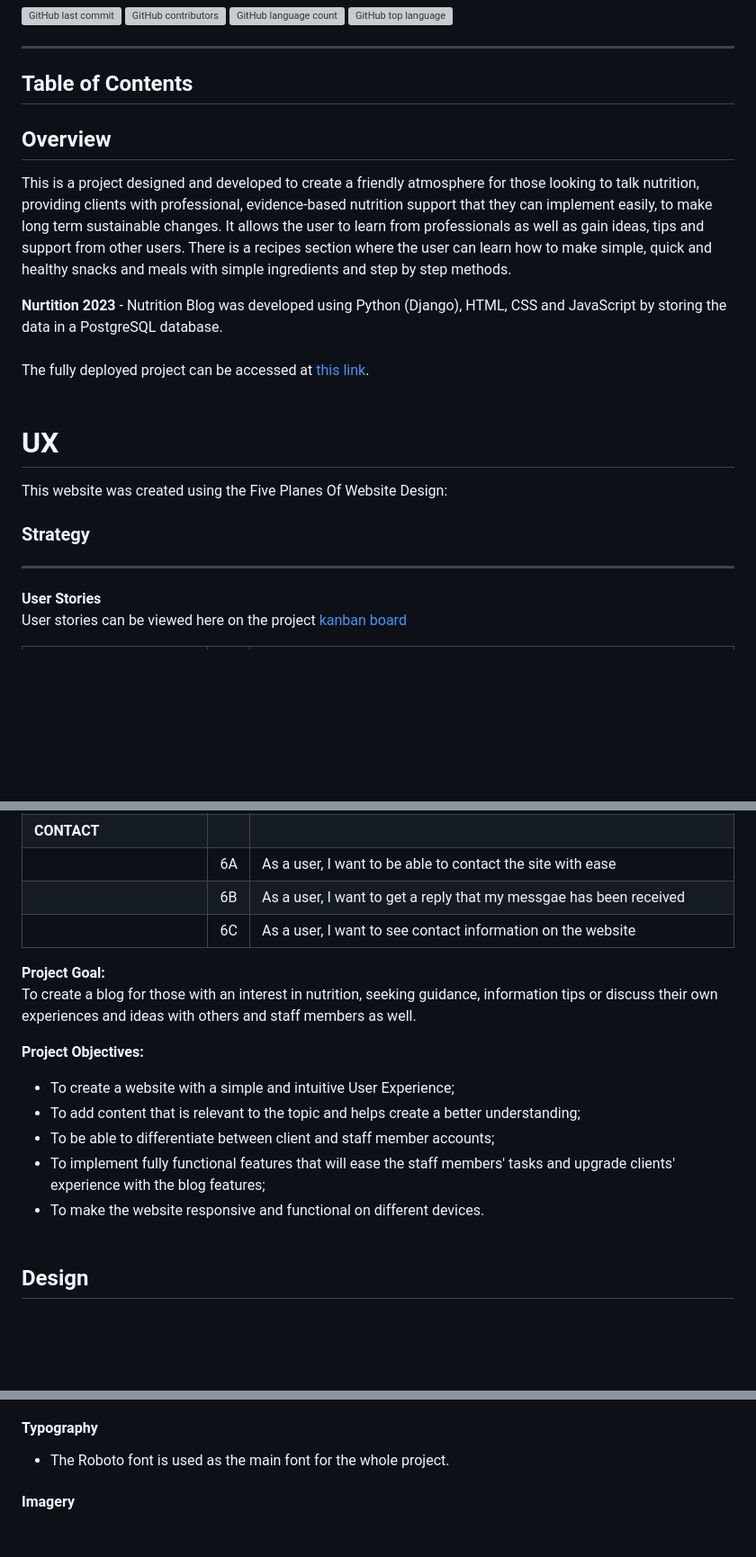
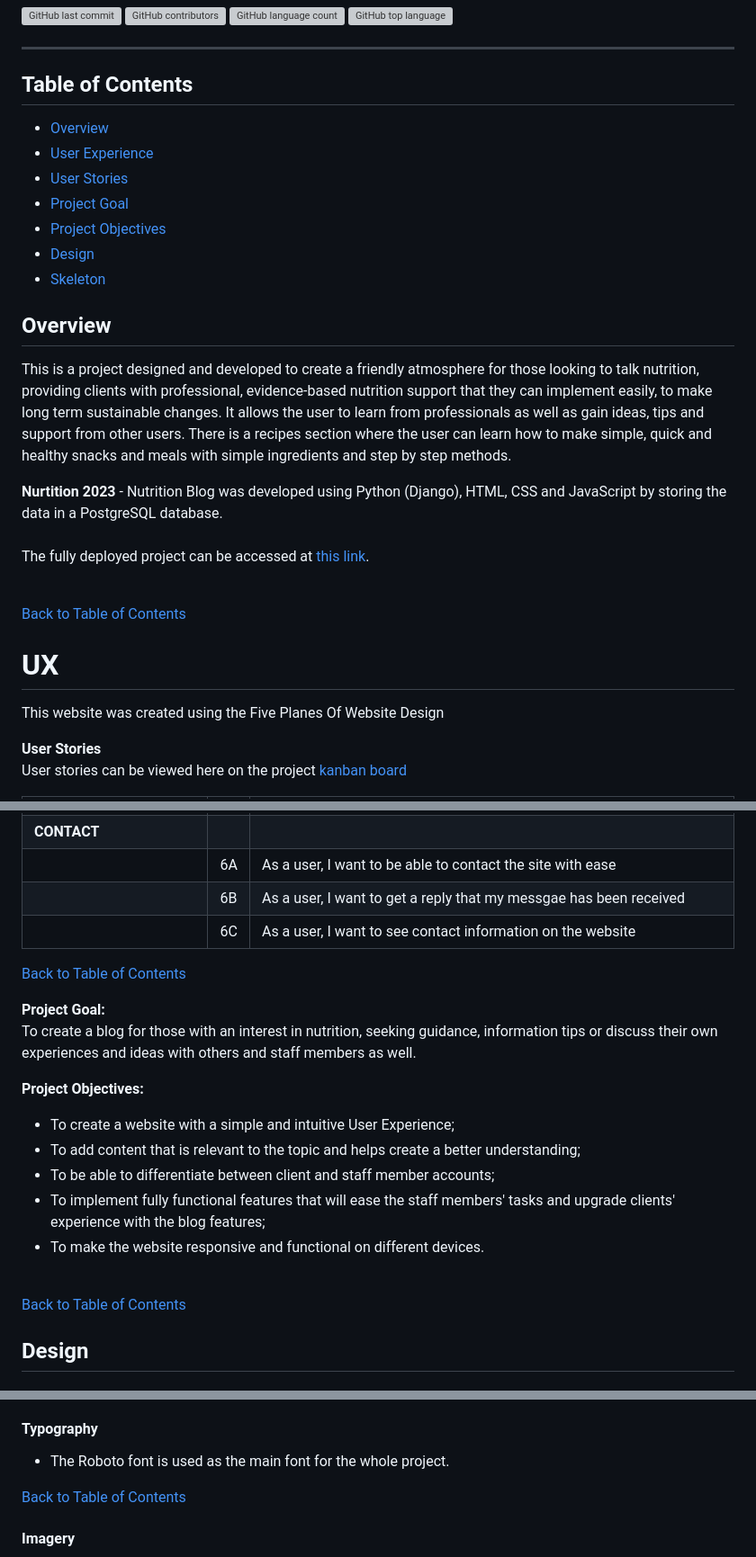
Before and after one commit to hughes84/my-blog-pp4, a Markdown page: README.md, 3 parts joined by grey strips. Shown: that part at 90% size. Drawn GitHub-style; blank space fills up the shorter version; grey boxes are pictures that could not be loaded.

Commit message:
Add table of contents and back to table of contents links

```diff
--- a/README.md
+++ b/README.md
@@ -10,6 +10,14 @@
 
 ## Table of Contents
 
+- [Overview](#overview)
+- [User Experience](#user-experience)
+- [User Stories](#user-stories)
+- [Project Goal](#project-goal)
+- [Project Objectives](#project-objectives)
+- [Design](#design)
+- [Skeleton](#skeleton)
+
 ## Overview
 This is a project designed and developed to create a friendly atmosphere for those looking to talk nutrition, providing clients with professional, evidence-based nutrition support that they can implement easily, to make long term sustainable changes. It allows the user to learn from professionals as well as gain ideas, tips and support from other users. There is a recipes section where the user can learn how to make simple, quick and healthy snacks and meals with simple ingredients and step by step methods.<br>
 
@@ -17,10 +25,10 @@ This is a project designed and developed to create a friendly atmosphere for tho
 <br><br>
 The fully deployed project can be accessed at [this link](https://nutrition2023-ea03d13919e5.herokuapp.com/).<br><br>
 
+[Back to Table of Contents](#table-of-contents)
+
 # UX
-This website was created using the Five Planes Of Website Design:<br>
-
-### Strategy<hr>
+This website was created using the Five Planes Of Website Design<br>
 
 **User Stories** <br>
 User stories can be viewed here on the project [kanban board ](https://github.com/users/hughes84/projects/1)
@@ -55,6 +63,8 @@ User stories can be viewed here on the project [kanban board ](https://github.co
 |                                       |6B| As a user, I want to get a reply that my messgae has been received|
 |                                       |6C| As a user, I want to see contact information on the website|
 
+[Back to Table of Contents](#table-of-contents)
+
 **Project Goal:**<br>
 To create a blog for those with an interest in nutrition, seeking guidance, information tips or discuss their own experiences and ideas with others and staff members as well.
 
@@ -65,6 +75,8 @@ To create a blog for those with an interest in nutrition, seeking guidance, info
 * To implement fully functional features that will ease the staff members' tasks and upgrade clients' experience with the blog features;
 * To make the website responsive and functional on different devices.<br><br>
 
+[Back to Table of Contents](#table-of-contents)
+
 ## Design
 
 #### Colours
@@ -74,6 +86,8 @@ To create a blog for those with an interest in nutrition, seeking guidance, info
 #### Typography
 
 * The Roboto font is used as the main font for the whole project.
+
+[Back to Table of Contents](#table-of-contents)
 
 #### Imagery
 
```
Also changed, not shown: other parts of README.md (+2 -0 lines).
